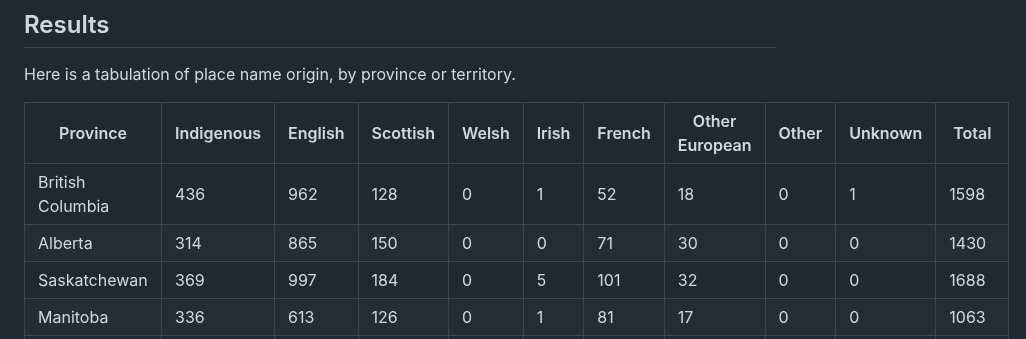
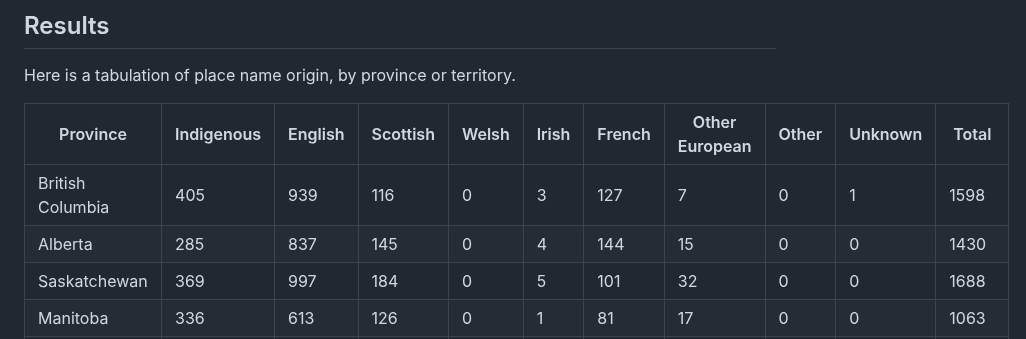
Before and after one commit to robertialenti/Canadian-Place-Name-Etymology, a Markdown page: README.md, the part around the change. GitHub-like rendering.

```diff
--- a/README.md
+++ b/README.md
@@ -34,8 +34,8 @@ Here is a tabulation of place name origin, by province or territory.
 
 | Province | Indigenous | English | Scottish | Welsh | Irish | French | Other European | Other | Unknown | Total |
 | -------- | ---------- | ------- | -------- | ----- | ----- | ------ | -------------- | ----- | ------- | ----- |
-| British Columbia | 436 | 962 | 128 | 0 | 1 | 52 | 18 | 0 | 1 | 1598 |
-| Alberta | 314 | 865 | 150 | 0 | 0 | 71 | 30 | 0 | 0 | 1430 |
+| British Columbia | 405 | 939 | 116 | 0 | 3 | 127 | 7 | 0 | 1 | 1598 |
+| Alberta | 285 | 837 | 145 | 0 | 4 | 144 | 15 | 0 | 0 | 1430 |
 | Saskatchewan | 369 | 997 | 184 | 0 | 5 | 101 | 32 | 0 | 0 | 1688 |
 | Manitoba | 336 | 613 | 126 | 0 | 1 | 81 | 17 | 0 | 0 | 1063 |
 | Ontario | 799 | 3371 | 450 | 9 | 37 | 200 | 81 | 2 | 4 | 4953 |
```
